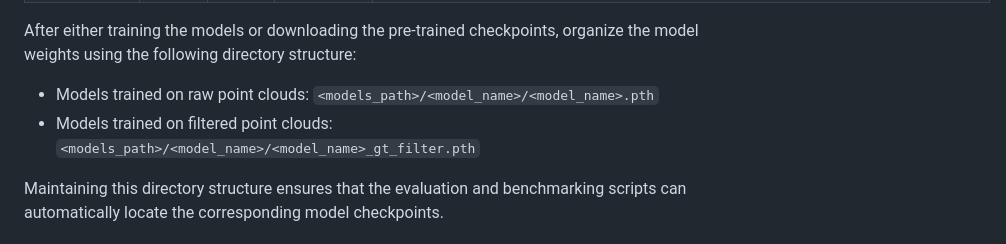
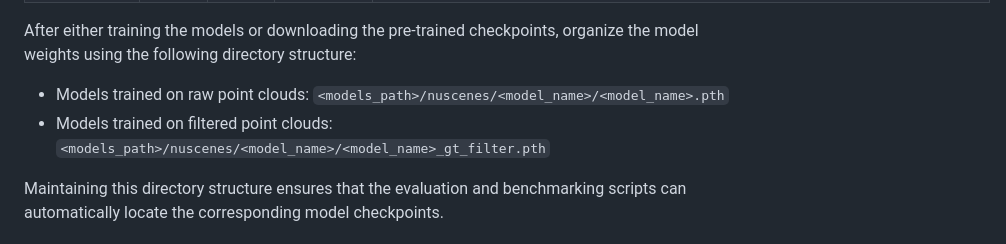
Before and after one commit to UFSCar-LaSID/bg_gt_filter, a Markdown page: README.md, the part around the change. Drawn GitHub-style.

Commit message:
Fix models path in readme

```diff
--- a/README.md
+++ b/README.md
@@ -337,8 +337,8 @@ Models marked with * are trained using the ground-truth filtered point clouds, w
 
 After either training the models or downloading the pre-trained checkpoints, organize the model weights using the following directory structure:
 
-* Models trained on raw point clouds: `<models_path>/<model_name>/<model_name>.pth`
-* Models trained on filtered point clouds: `<models_path>/<model_name>/<model_name>_gt_filter.pth`
+* Models trained on raw point clouds: `<models_path>/nuscenes/<model_name>/<model_name>.pth`
+* Models trained on filtered point clouds: `<models_path>/nuscenes/<model_name>/<model_name>_gt_filter.pth`
 
 Maintaining this directory structure ensures that the evaluation and benchmarking scripts can automatically locate the corresponding model checkpoints.
 
```
